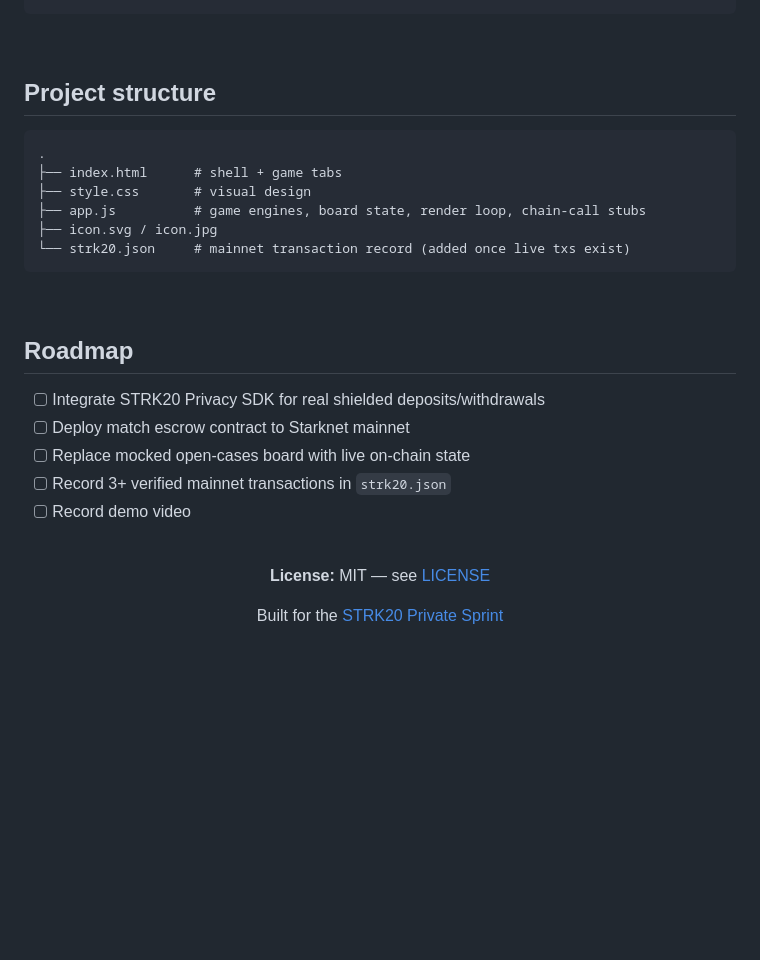
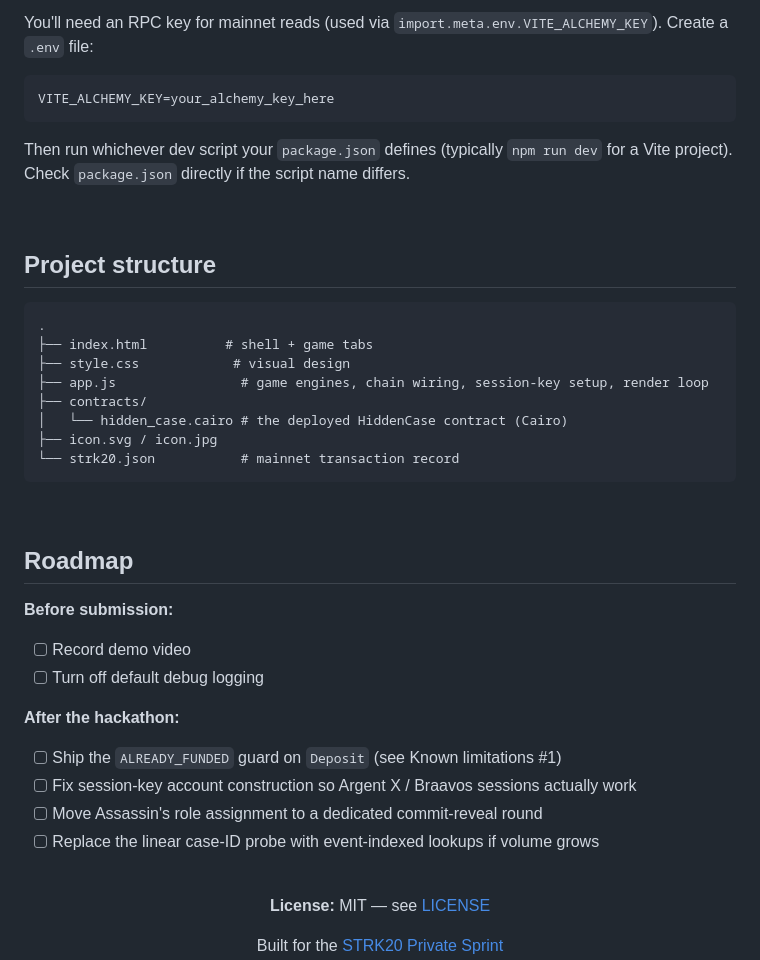
Before and after one commit to DevTest-me/hidden-starknet, a Markdown page: README.md, the part around one of its changes. GitHub-like rendering; blank space fills up the shorter version.

````diff
--- a/README.md
+++ b/README.md
@@ -79,4 +136,12 @@ python3 -m http.server 8000
 ```
+
+You'll need an RPC key for mainnet reads (used via `import.meta.env.VITE_ALCHEMY_KEY`). Create a `.env` file:
+
+```
+VITE_ALCHEMY_KEY=your_alchemy_key_here
+```
+
+Then run whichever dev script your `package.json` defines (typically `npm run dev` for a Vite project). Check `package.json` directly if the script name differs.
 
 <br/>
 
@@ -84,22 +149,30 @@ python3 -m http.server 8000
 
 ```
 .
-├── index.html      # shell + game tabs
-├── style.css       # visual design
-├── app.js          # game engines, board state, render loop, chain-call stubs
+├── index.html          # shell + game tabs
+├── style.css            # visual design
+├── app.js                # game engines, chain wiring, session-key setup, render loop
+├── contracts/
+│   └── hidden_case.cairo # the deployed HiddenCase contract (Cairo)
 ├── icon.svg / icon.jpg
-└── strk20.json     # mainnet transaction record (added once live txs exist)
+└── strk20.json           # mainnet transaction record
 ```
 
 <br/>
 
 ## Roadmap
 
-- [ ] Integrate STRK20 Privacy SDK for real shielded deposits/withdrawals
-- [ ] Deploy match escrow contract to Starknet mainnet
-- [ ] Replace mocked open-cases board with live on-chain state
-- [ ] Record 3+ verified mainnet transactions in `strk20.json`
+**Before submission:**
+
 - [ ] Record demo video
+- [ ] Turn off default debug logging
+
+**After the hackathon:**
+
+- [ ] Ship the `ALREADY_FUNDED` guard on `Deposit` (see Known limitations #1)
+- [ ] Fix session-key account construction so Argent X / Braavos sessions actually work
+- [ ] Move Assassin's role assignment to a dedicated commit-reveal round
+- [ ] Replace the linear case-ID probe with event-indexed lookups if volume grows
 
 <br/>
 
````
Also changed, not shown: other parts of README.md (+74 -17 lines).
